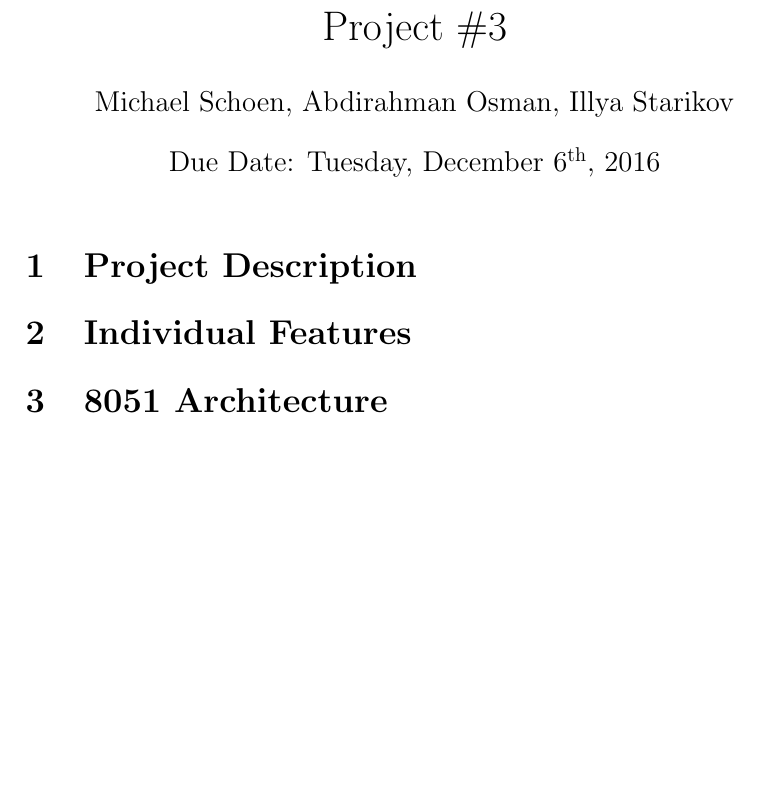
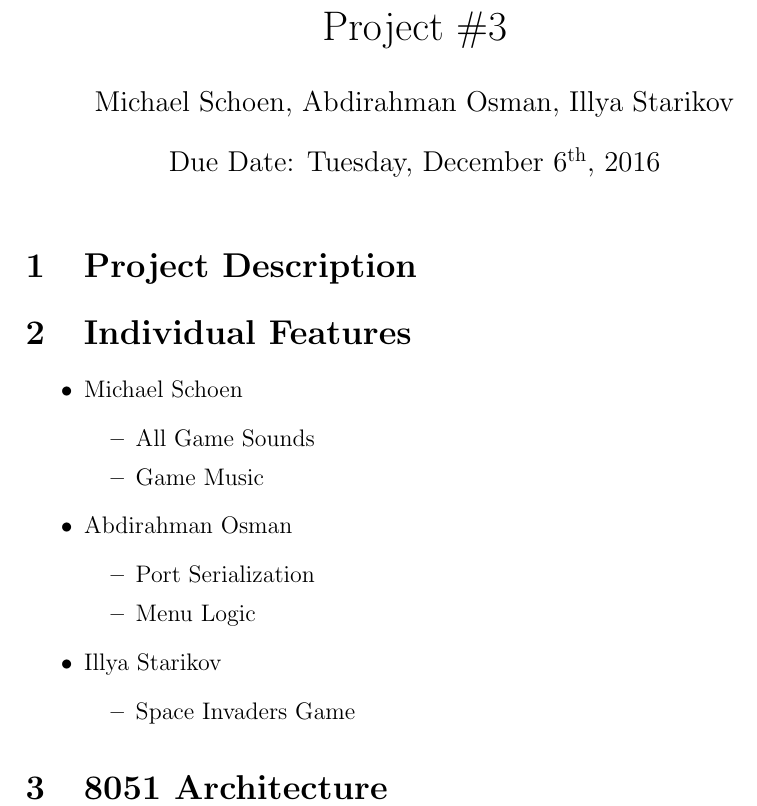
Before and after one commit to Abdiramen/cpe3150-project-3, a LaTeX document (report/report.tex): part of the page, cut so that both start at the same text, the shorter picture padded with empty space. The pictures show the PDF file report/report.pdf that the author committed with the source.

Commit message:
Added team roles to report

```diff
--- a/report/report.tex
+++ b/report/report.tex
@@ -19,6 +19,25 @@
 
 \section{Project Description}
 \section{Individual Features}
+\begin{itemize}
+    \item Michael Schoen
+    \begin{itemize}
+        \item All Game Sounds
+        \item Game Music
+    \end{itemize}
+
+    \item Abdirahman Osman
+    \begin{itemize}
+        \item Port Serialization
+        \item Menu Logic
+    \end{itemize}
+
+    \item Illya Starikov
+    \begin{itemize}
+        \item Space Invaders Game
+    \end{itemize}
+\end{itemize}
+
 \section{8051 Architecture}
 
 \end{document}
```
Also changed, not shown: report/report.pdf.
